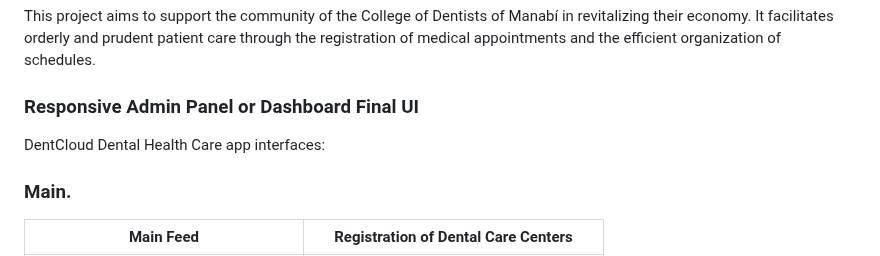
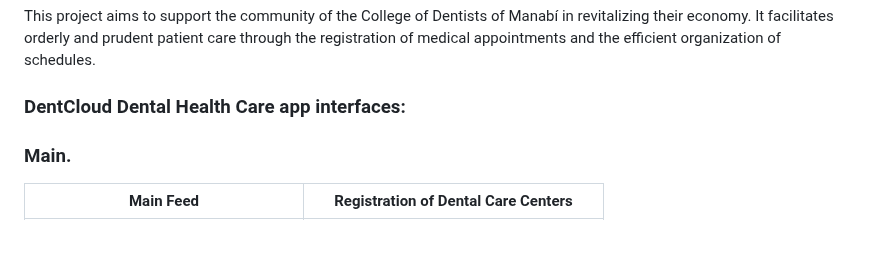
Before and after one commit to FreddyMurillo23/DentCloud, a Markdown page: README.md, the part around the change. Rendered like a GitHub page.

Commit message:
hotfix title

```diff
--- a/README.md
+++ b/README.md
@@ -34,11 +34,9 @@
 
 This project aims to support the community of the College of Dentists of Manabí in revitalizing their economy. It facilitates orderly and prudent patient care through the registration of medical appointments and the efficient organization of schedules.
 
-### Responsive Admin Panel or Dashboard Final UI
+### DentCloud Dental Health Care app interfaces:
 
 <!-- ![Preview](/imgFolio/main.png) -->
-
-DentCloud Dental Health Care app interfaces:
 
 ### Main.
 
```
